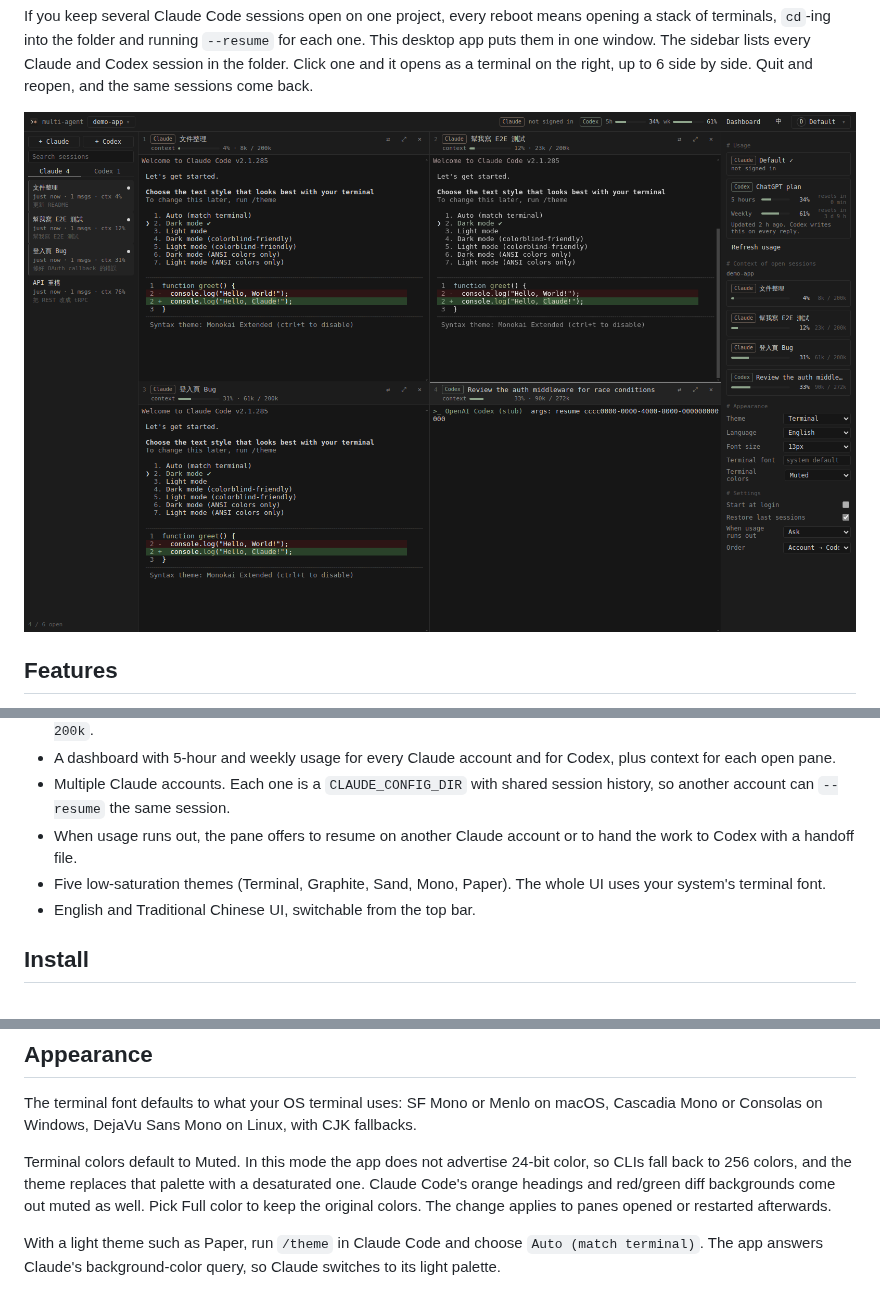
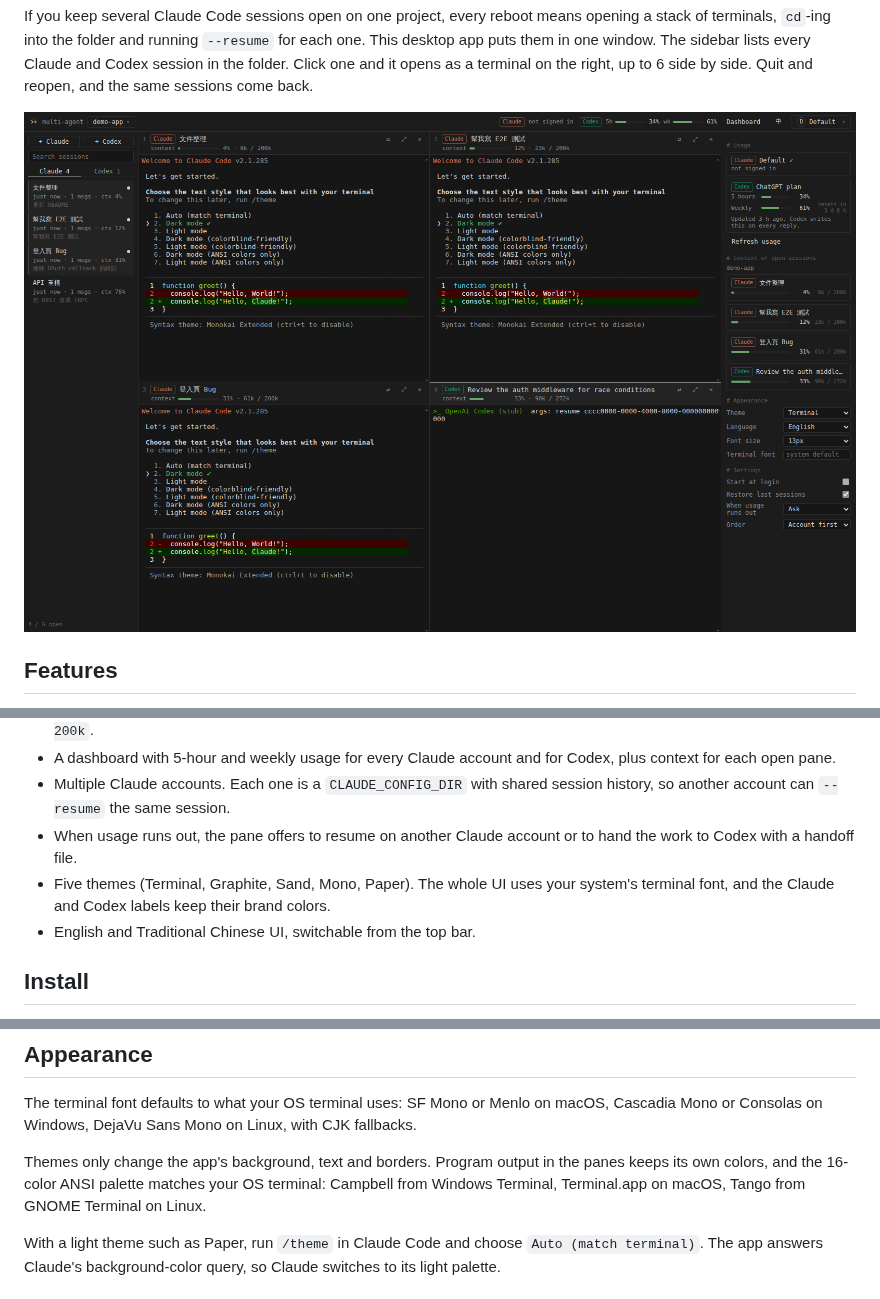
Before and after one commit to Nelson0314/Multi_Agnet_CLI, a Markdown page: README.en.md, 3 parts joined by grey strips. Drawn GitHub-style; pictures changed too: docs/screenshots/terminal-en.png.

```diff
--- a/README.en.md
+++ b/README.en.md
@@ -17,7 +17,7 @@ If you keep several Claude Code sessions open on one project, every reboot means
 - A dashboard with 5-hour and weekly usage for every Claude account and for Codex, plus context for each open pane.
 - Multiple Claude accounts. Each one is a `CLAUDE_CONFIG_DIR` with shared session history, so another account can `--resume` the same session.
 - When usage runs out, the pane offers to resume on another Claude account or to hand the work to Codex with a handoff file.
-- Five low-saturation themes (Terminal, Graphite, Sand, Mono, Paper). The whole UI uses your system's terminal font.
+- Five themes (Terminal, Graphite, Sand, Mono, Paper). The whole UI uses your system's terminal font, and the Claude and Codex labels keep their brand colors.
 - English and Traditional Chinese UI, switchable from the top bar.
 
 ## Install
@@ -75,7 +75,7 @@ Closing a pane ends the process. The session stays on disk and can be reopened f
 
 The terminal font defaults to what your OS terminal uses: SF Mono or Menlo on macOS, Cascadia Mono or Consolas on Windows, DejaVu Sans Mono on Linux, with CJK fallbacks.
 
-Terminal colors default to Muted. In this mode the app does not advertise 24-bit color, so CLIs fall back to 256 colors, and the theme replaces that palette with a desaturated one. Claude Code's orange headings and red/green diff backgrounds come out muted as well. Pick Full color to keep the original colors. The change applies to panes opened or restarted afterwards.
+Themes only change the app's background, text and borders. Program output in the panes keeps its own colors, and the 16-color ANSI palette matches your OS terminal: Campbell from Windows Terminal, Terminal.app on macOS, Tango from GNOME Terminal on Linux.
 
 With a light theme such as Paper, run `/theme` in Claude Code and choose `Auto (match terminal)`. The app answers Claude's background-color query, so Claude switches to its light palette.
 
```
Also changed, not shown: README.md (+2 -2 lines), assets/icon-256.png, assets/icon.png, docs/screenshots/sand-zh.png, 9 other files.
